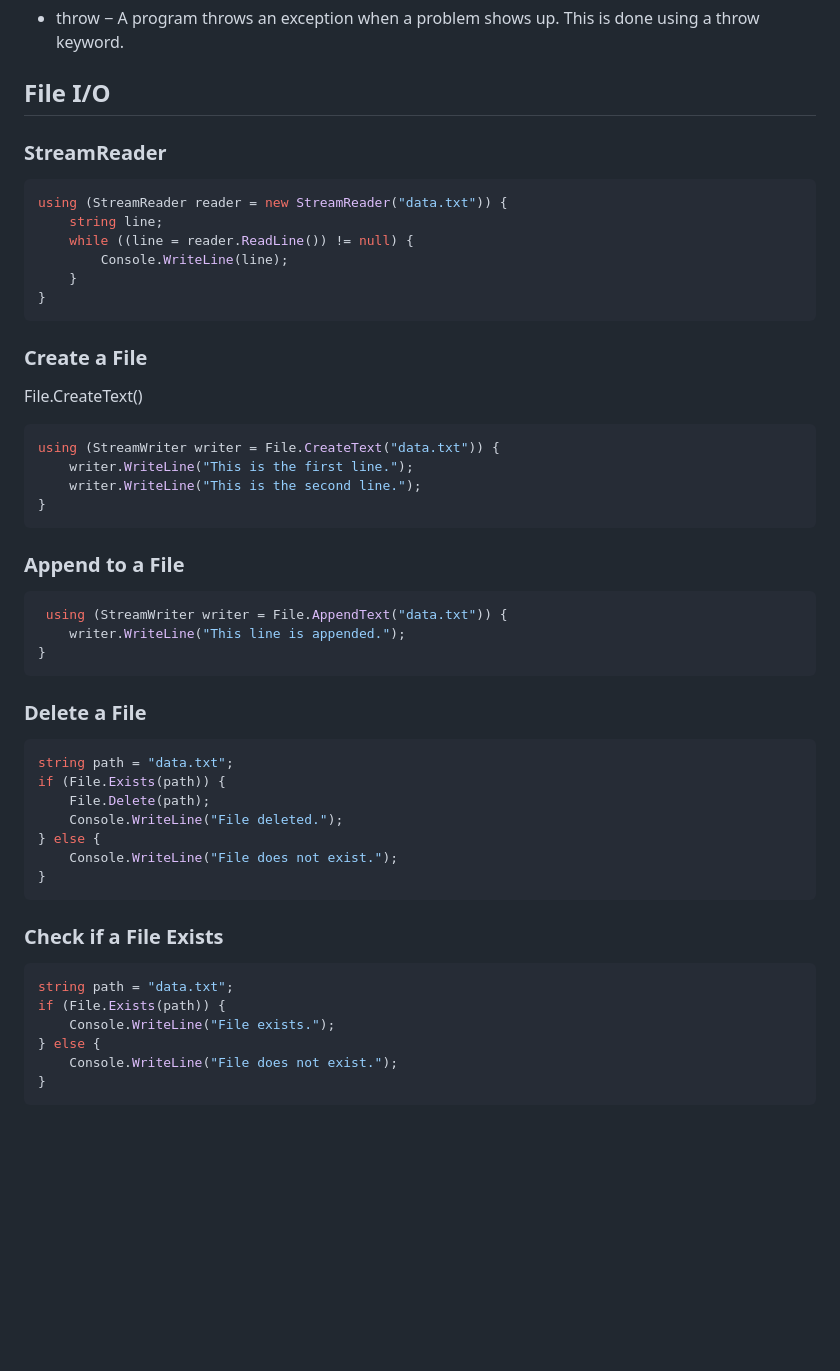
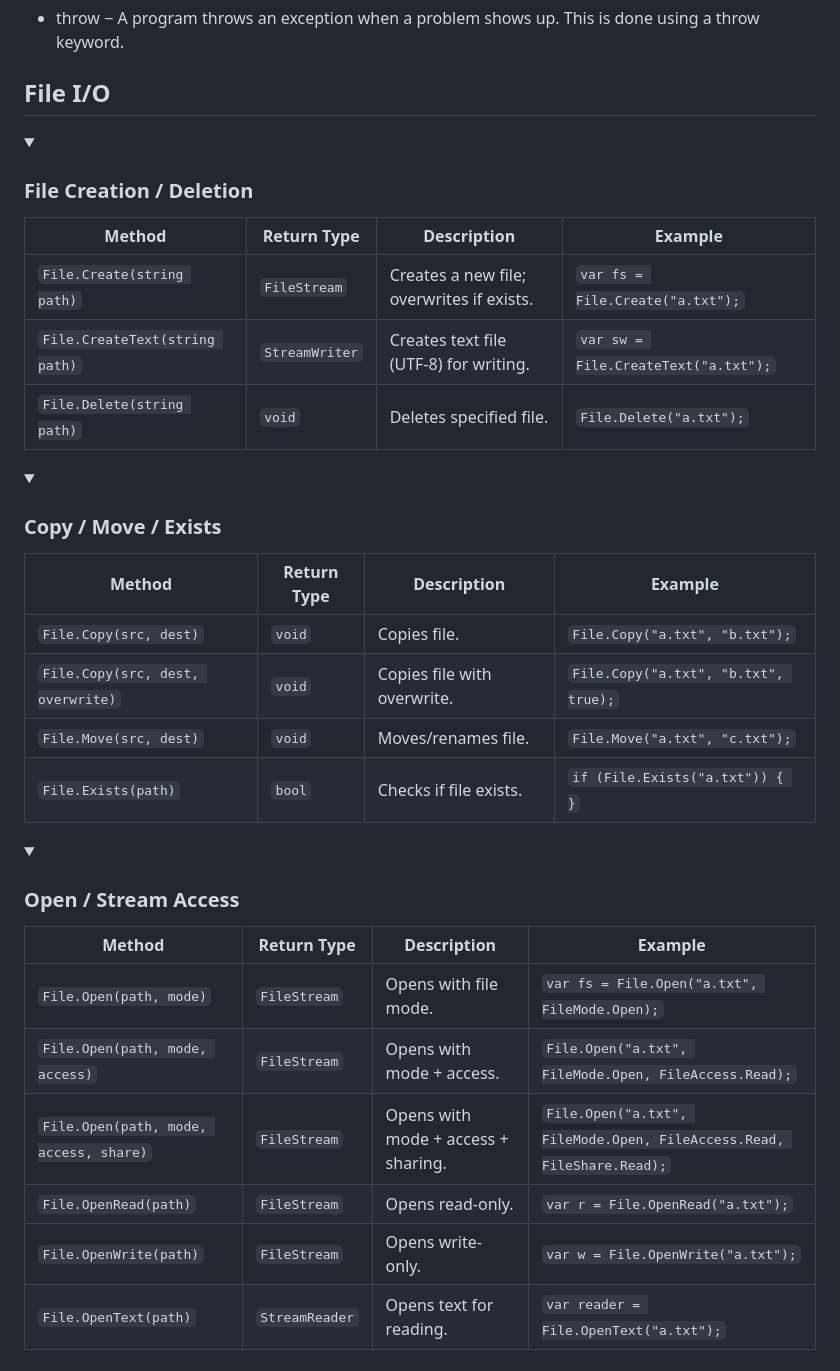
Before and after one commit to Ronakthesiya/Notes, a Markdown page: C#/basics.md, the part around the change printed below. Rendered like a GitHub page; folded sections open; blank space fills up the shorter version.

Commit message:
Update File I/O.md

````diff
--- a/C#/basics.md
+++ b/C#/basics.md
@@ -707,57 +707,40 @@ bool isValid = rgx.IsMatch(email);
 
 ## File I/O
 
-### StreamReader
-
-```c#
-using (StreamReader reader = new StreamReader("data.txt")) {
-    string line;
-    while ((line = reader.ReadLine()) != null) {
-        Console.WriteLine(line);
-    }
-}
-```
-
-### Create a File
-
-File.CreateText()
-
-```c#
-using (StreamWriter writer = File.CreateText("data.txt")) {
-    writer.WriteLine("This is the first line.");
-    writer.WriteLine("This is the second line.");
-}
-```
-
-### Append to a File
-
-```c#
- using (StreamWriter writer = File.AppendText("data.txt")) {
-    writer.WriteLine("This line is appended.");
-}
-```
-
-
-### Delete a File
-
-```c#
-string path = "data.txt";
-if (File.Exists(path)) {
-    File.Delete(path);
-    Console.WriteLine("File deleted.");
-} else {
-    Console.WriteLine("File does not exist.");
-}
-```
-
-
-### Check if a File Exists
-
-```c#
-string path = "data.txt";
-if (File.Exists(path)) {
-    Console.WriteLine("File exists.");
-} else {
-    Console.WriteLine("File does not exist.");
-}
-```
+<details>
+<summary><h3>File Creation / Deletion</h3></summary>
+
+| Method                         | Return Type    | Description                               | Example                              |
+| ------------------------------ | -------------- | ----------------------------------------- | ------------------------------------ |
+| `File.Create(string path)`     | `FileStream`   | Creates a new file; overwrites if exists. | `var fs = File.Create("a.txt");`     |
+| `File.CreateText(string path)` | `StreamWriter` | Creates text file (UTF-8) for writing.    | `var sw = File.CreateText("a.txt");` |
+| `File.Delete(string path)`     | `void`         | Deletes specified file.                   | `File.Delete("a.txt");`              |
+
+</details>
+
+
+<details>
+<summary><h3>Copy / Move / Exists</h3></summary>
+
+| Method                            | Return Type | Description                 | Example                              |
+| --------------------------------- | ----------- | --------------------------- | ------------------------------------ |
+| `File.Copy(src, dest)`            | `void`      | Copies file.                | `File.Copy("a.txt", "b.txt");`       |
+| `File.Copy(src, dest, overwrite)` | `void`      | Copies file with overwrite. | `File.Copy("a.txt", "b.txt", true);` |
+| `File.Move(src, dest)`            | `void`      | Moves/renames file.         | `File.Move("a.txt", "c.txt");`       |
+| `File.Exists(path)`               | `bool`      | Checks if file exists.      | `if (File.Exists("a.txt")) { }`      |
+
+</details>
+
+
+<details>
+<summary><h3>Open / Stream Access</h3></summary>
+
+| Method                                 | Return Type    | Description                         | Example                                                               |
+| -------------------------------------- | -------------- | ----------------------------------- | --------------------------------------------------------------------- |
+| `File.Open(path, mode)`                | `FileStream`   | Opens with file mode.               | `var fs = File.Open("a.txt", FileMode.Open);`                         |
+| `File.Open(path, mode, access)`        | `FileStream`   | Opens with mode + access.           | `File.Open("a.txt", FileMode.Open, FileAccess.Read);`                 |
+| `File.Open(path, mode, access, share)` | `FileStream`   | Opens with mode + access + sharing. | `File.Open("a.txt", FileMode.Open, FileAccess.Read, FileShare.Read);` |
+| `File.OpenRead(path)`                  | `FileStream`   | Opens read-only.                    | `var r = File.OpenRead("a.txt");`                                     |
+| `File.OpenWrite(path)`                 | `FileStream`   | Opens write-only.                   | `var w = File.OpenWrite("a.txt");`                                    |
+| `File.OpenText(path)`                  | `StreamReader` | Opens text for reading.             | `var reader = File.OpenText("a.txt");`                                |
+
````
Also changed, not shown: other parts of C#/basics.md (+37 -0 lines).
